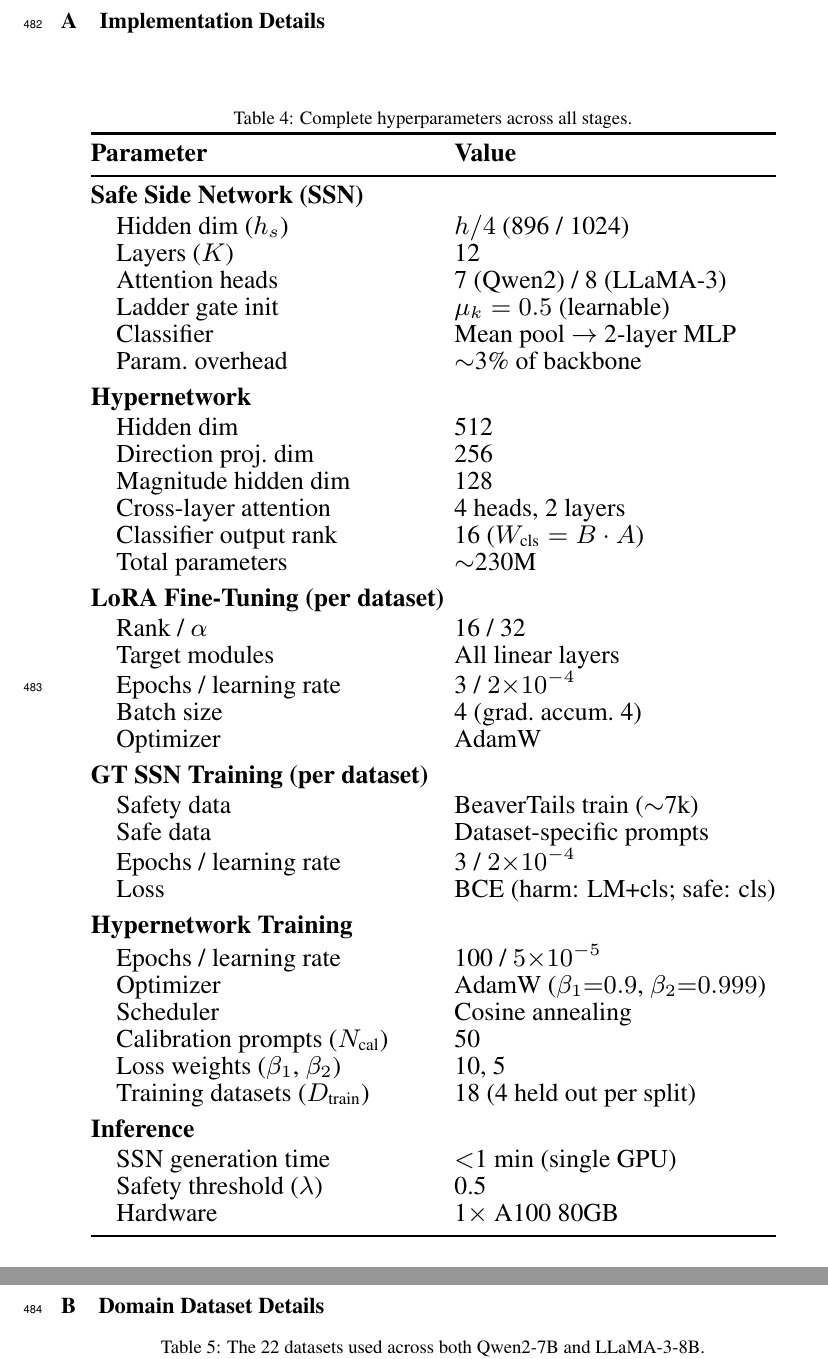
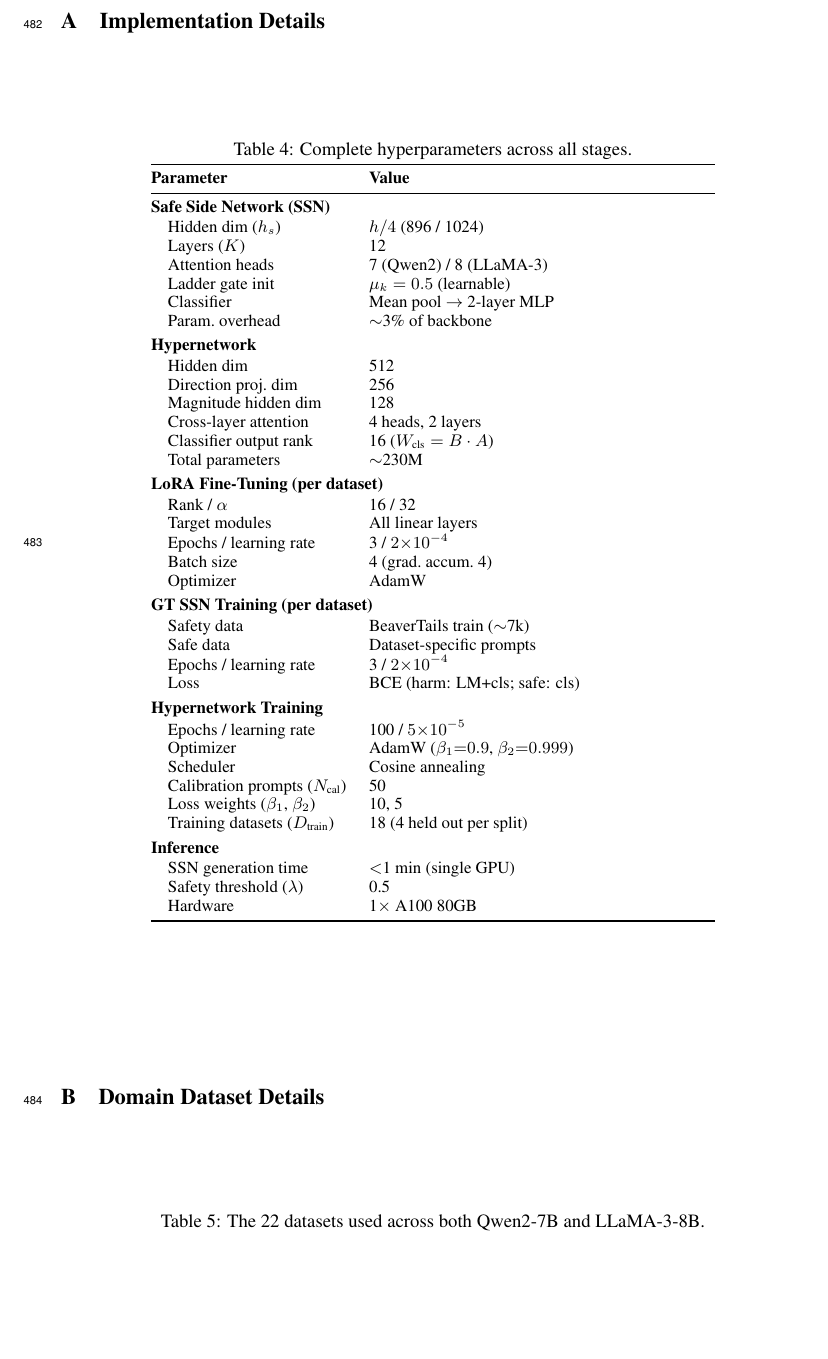
Before and after one commit to nokronim/Remedy-your-damaged-safety-alignment-at-only-inference-cost, a LaTeX paper (neurips_2026.tex, which reads sec/6_appendix.tex): two parts of pages 14 and 15 of 26 before the commit and part of page 14 of 26 after it, the two joined at a grey line, cut so that both start at the same text, the shorter picture padded with empty space. Compiled offline with pdfLaTeX.

Commit message:
Match scale of Tables 4 and 5 (hyperparameters / datasets)
Tables 4 and 5 (in the appendix) had inconsistent visual mass:
  - Table 4 used \resizebox{0.92\columnwidth}, forcing it nearly column-wide
    even though it has only 2 columns; the value column was wide and uneven.
  - Table 5 had no width or spacing override and rendered at natural size.

Made them consistent:
  - Both use \tabcolsep=6pt and \arraystretch=1.0.
  - Table 4 dropped the \resizebox; the parameter column is left-aligned
    and the value column uses p{6.5cm} so long entries wrap predictably.
  - Both render at natural width with the same row/column rhythm.

Co-Authored-By: Claude Opus 4.7 (1M context) <noreply@anthropic.com>

```diff
--- a/sec/6_appendix.tex
+++ b/sec/6_appendix.tex
@@ -7,10 +7,9 @@
 \captionof{table}{Complete hyperparameters across all stages.}
 \label{tab:hyperparams}
 \small
-\setlength{\tabcolsep}{4pt}
-\renewcommand{\arraystretch}{0.95}
-\resizebox{0.92\columnwidth}{!}{%
-\begin{tabular}{@{}p{4.2cm}l@{}}
+\setlength{\tabcolsep}{6pt}
+\renewcommand{\arraystretch}{1.0}
+\begin{tabular}{@{}lp{6.5cm}@{}}
 \toprule
 \textbf{Parameter} & \textbf{Value} \\
 \midrule
@@ -51,8 +50,7 @@
 \quad Safety threshold ($\lambda$) & 0.5 \\
 \quad Hardware & 1$\times$ A100 80GB \\
 \bottomrule
-\end{tabular}%
-}
+\end{tabular}
 \end{center}
 
 \section{Domain Dataset Details}
```
Also changed, not shown: sec/6_appendix.tex (2 more changed lines).
